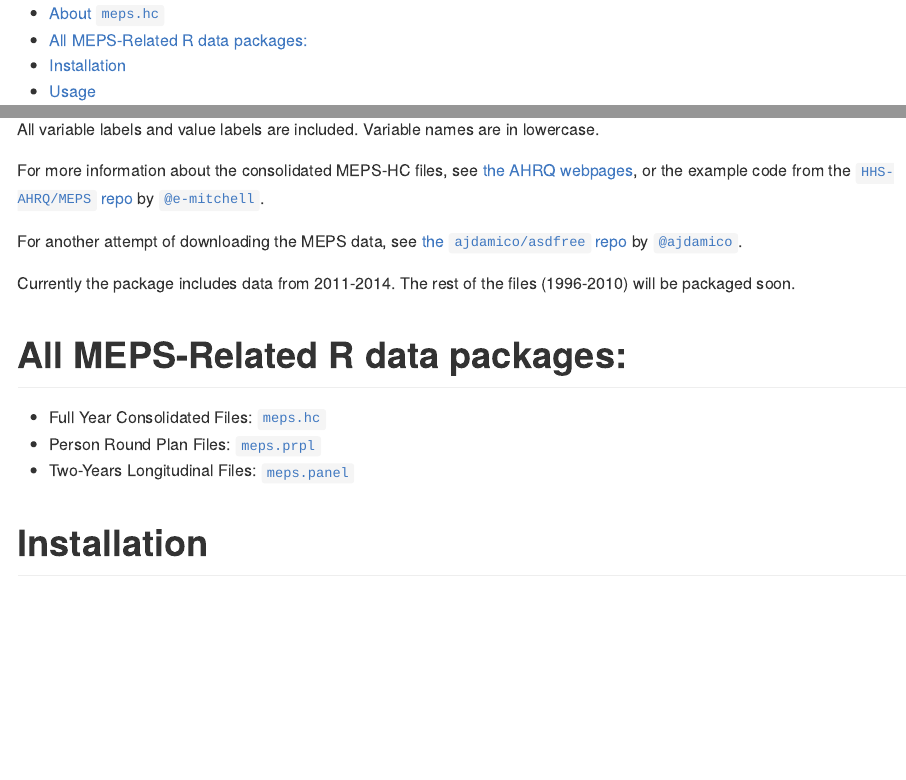
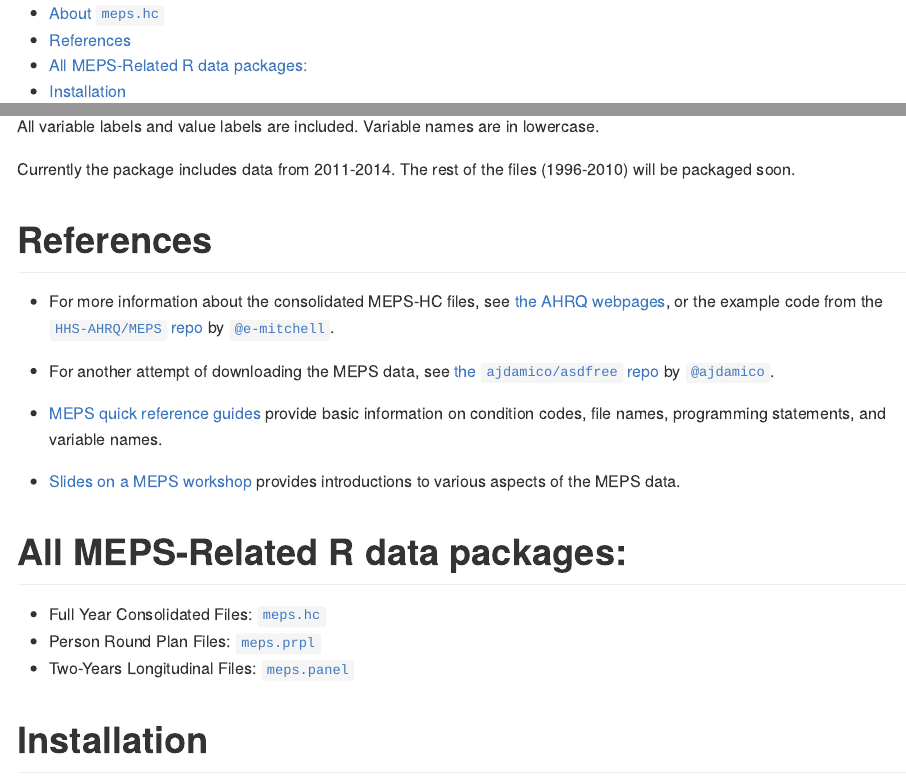
Before and after one commit to jjchern/meps.hc, an R Markdown document (README.Rmd): the page in a window 1100 px wide, from its top, and a second part further down, joined at a grey line. The pictures show the output file README.md that the author committed with the source, drawn offline in the style of GitHub; long lines of code are wrapped; badge pictures from the web are left out.

Commit message:
Reorg references

```diff
--- a/README.Rmd
+++ b/README.Rmd
@@ -33,11 +33,17 @@ data package.
 All variable labels and value labels are included.
 Variable names are in lowercase.
 
-For more information about the consolidated MEPS-HC files, see [the AHRQ webpages](https://meps.ahrq.gov/mepsweb/data_stats/download_data_files_results.jsp?cboDataYear=All&cboDataTypeY=1%2CHousehold+Full+Year+File&buttonYearandDataType=Search&cboPufNumber=All&SearchTitle=Consolidated+Data), or the example code from the [`HHS-AHRQ/MEPS` repo](https://github.com/HHS-AHRQ/MEPS) by [`@e-mitchell`](https://github.com/e-mitchell).
+Currently the package includes data from 2011-2014. The rest of the files (1996-2010) will be packaged soon.
 
-For another attempt of downloading the MEPS data, see [the `ajdamico/asdfree` repo ](https://github.com/ajdamico/asdfree/tree/master/Medical%20Expenditure%20Panel%20Survey) by [`@ajdamico`](https://github.com/ajdamico).
+# References
 
-Currently the package includes data from 2011-2014. The rest of the files (1996-2010) will be packaged soon.
+- For more information about the consolidated MEPS-HC files, see [the AHRQ webpages](https://meps.ahrq.gov/mepsweb/data_stats/download_data_files_results.jsp?cboDataYear=All&cboDataTypeY=1%2CHousehold+Full+Year+File&buttonYearandDataType=Search&cboPufNumber=All&SearchTitle=Consolidated+Data), or the example code from the [`HHS-AHRQ/MEPS` repo](https://github.com/HHS-AHRQ/MEPS) by [`@e-mitchell`](https://github.com/e-mitchell).
+
+- For another attempt of downloading the MEPS data, see [the `ajdamico/asdfree` repo ](https://github.com/ajdamico/asdfree/tree/master/Medical%20Expenditure%20Panel%20Survey) by [`@ajdamico`](https://github.com/ajdamico).
+
+- [MEPS quick reference guides](https://github.com/HHS-AHRQ/MEPS/tree/master/Quick_Reference_Guides) provide basic information on condition codes, file names, programming statements, and variable names.
+
+- [Slides on a MEPS workshop](https://github.com/HHS-AHRQ/MEPS/tree/master/Workshop) provides introductions to various aspects of the MEPS data.
 
 # All MEPS-Related R data packages:
 
```
Also changed, not shown: README.md, 1 other file.
